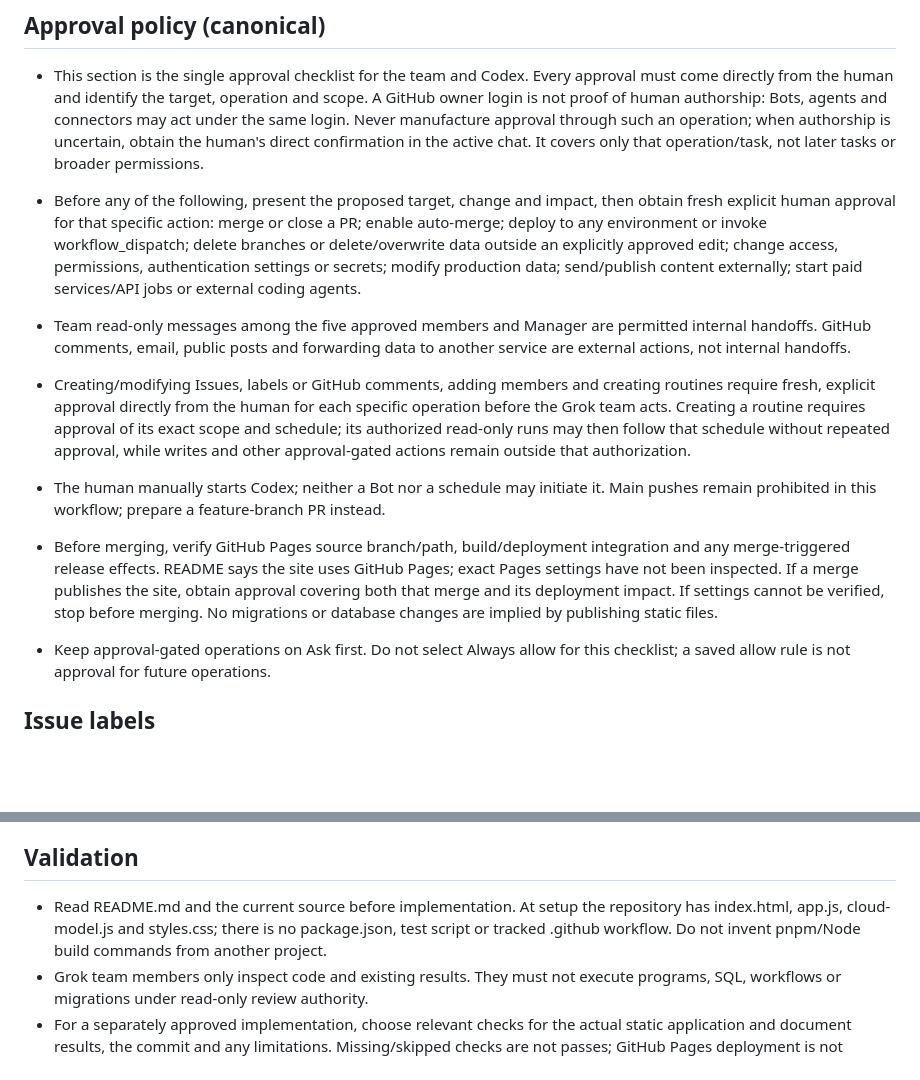
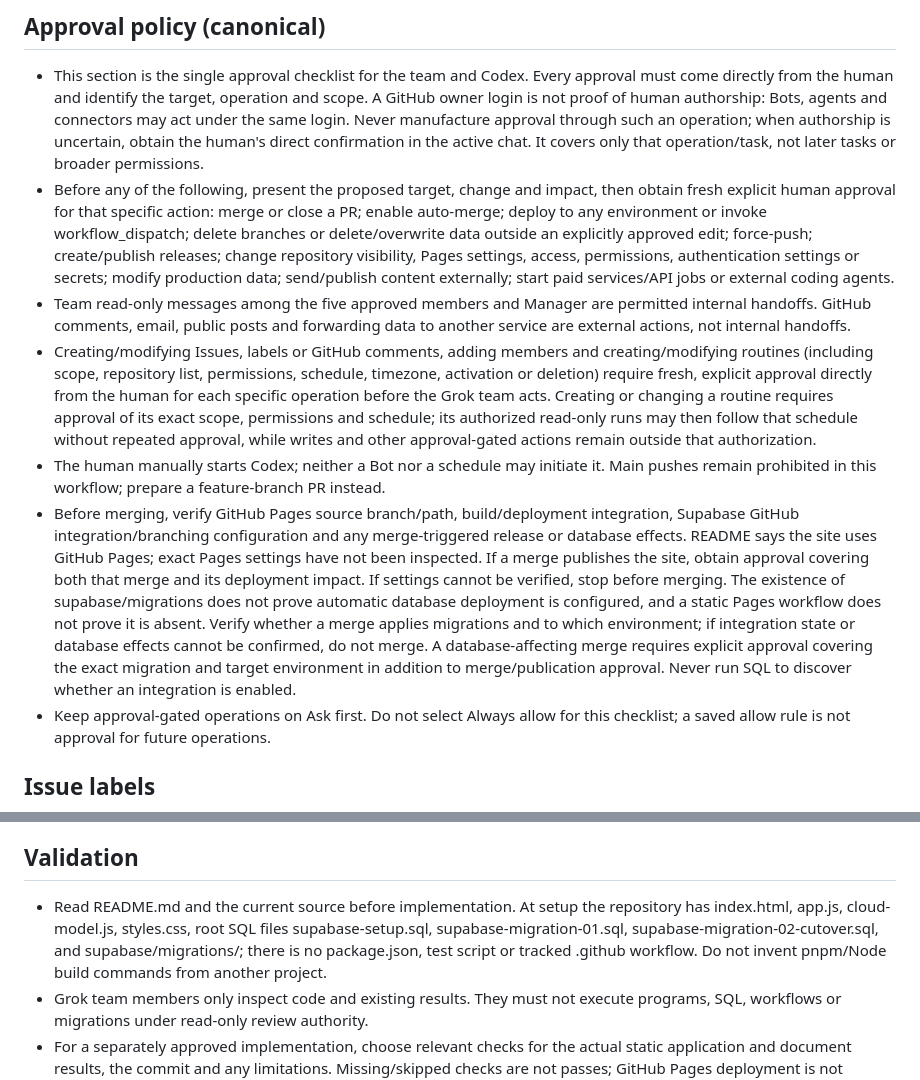
Before and after one commit to hcwwwwaiii/homework-record-book, a Markdown page: AGENTS.md, 2 parts joined by grey strips. Rendered like a GitHub page; blank space fills up the shorter version.

```diff
--- a/AGENTS.md
+++ b/AGENTS.md
@@ -20,12 +20,11 @@
 
 ## Approval policy (canonical)
 - This section is the single approval checklist for the team and Codex. Every approval must come directly from the human and identify the target, operation and scope. A GitHub owner login is not proof of human authorship: Bots, agents and connectors may act under the same login. Never manufacture approval through such an operation; when authorship is uncertain, obtain the human's direct confirmation in the active chat. It covers only that operation/task, not later tasks or broader permissions.
-- Before any of the following, present the proposed target, change and impact, then obtain fresh explicit human approval for that specific action: merge or close a PR; enable auto-merge; deploy to any environment or invoke workflow_dispatch; delete branches or delete/overwrite data outside an explicitly approved edit; change access, permissions, authentication settings or secrets; modify production data; send/publish content externally; start paid services/API jobs or external coding agents.
+- Before any of the following, present the proposed target, change and impact, then obtain fresh explicit human approval for that specific action: merge or close a PR; enable auto-merge; deploy to any environment or invoke workflow_dispatch; delete branches or delete/overwrite data outside an explicitly approved edit; force-push; create/publish releases; change repository visibility, Pages settings, access, permissions, authentication settings or secrets; modify production data; send/publish content externally; start paid services/API jobs or external coding agents.
 - Team read-only messages among the five approved members and Manager are permitted internal handoffs. GitHub comments, email, public posts and forwarding data to another service are external actions, not internal handoffs.
-- Creating/modifying Issues, labels or GitHub comments, adding members and creating routines require fresh, explicit approval directly from the human for each specific operation before the Grok team acts. Creating a routine requires approval of its exact scope and schedule; its authorized read-only runs may then follow that schedule without repeated approval, while writes and other approval-gated actions remain outside that authorization.
+- Creating/modifying Issues, labels or GitHub comments, adding members and creating/modifying routines (including scope, repository list, permissions, schedule, timezone, activation or deletion) require fresh, explicit approval directly from the human for each specific operation before the Grok team acts. Creating or changing a routine requires approval of its exact scope, permissions and schedule; its authorized read-only runs may then follow that schedule without repeated approval, while writes and other approval-gated actions remain outside that authorization.
 - The human manually starts Codex; neither a Bot nor a schedule may initiate it. Main pushes remain prohibited in this workflow; prepare a feature-branch PR instead.
-
-- Before merging, verify GitHub Pages source branch/path, build/deployment integration and any merge-triggered release effects. README says the site uses GitHub Pages; exact Pages settings have not been inspected. If a merge publishes the site, obtain approval covering both that merge and its deployment impact. If settings cannot be verified, stop before merging. No migrations or database changes are implied by publishing static files.
+- Before merging, verify GitHub Pages source branch/path, build/deployment integration, Supabase GitHub integration/branching configuration and any merge-triggered release or database effects. README says the site uses GitHub Pages; exact Pages settings have not been inspected. If a merge publishes the site, obtain approval covering both that merge and its deployment impact. If settings cannot be verified, stop before merging. The existence of supabase/migrations does not prove automatic database deployment is configured, and a static Pages workflow does not prove it is absent. Verify whether a merge applies migrations and to which environment; if integration state or database effects cannot be confirmed, do not merge. A database-affecting merge requires explicit approval covering the exact migration and target environment in addition to merge/publication approval. Never run SQL to discover whether an integration is enabled.
 - Keep approval-gated operations on Ask first. Do not select Always allow for this checklist; a saved allow rule is not approval for future operations.
 
 ## Issue labels
@@ -36,7 +35,7 @@
 - Types: type: feature, type: bug, type: content, type: maintenance. Priorities: priority: high, priority: medium, priority: low.
 
 ## Validation
-- Read README.md and the current source before implementation. At setup the repository has index.html, app.js, cloud-model.js and styles.css; there is no package.json, test script or tracked .github workflow. Do not invent pnpm/Node build commands from another project.
+- Read README.md and the current source before implementation. At setup the repository has index.html, app.js, cloud-model.js, styles.css, root SQL files supabase-setup.sql, supabase-migration-01.sql, supabase-migration-02-cutover.sql, and supabase/migrations/; there is no package.json, test script or tracked .github workflow. Do not invent pnpm/Node build commands from another project.
 - Grok team members only inspect code and existing results. They must not execute programs, SQL, workflows or migrations under read-only review authority.
 - For a separately approved implementation, choose relevant checks for the actual static application and document results, the commit and any limitations. Missing/skipped checks are not passes; GitHub Pages deployment is not functional testing.
 - Documentation-only setup requires content/diff review; no dependency installation or production login is needed.
```
Also changed, not shown: docs/grok-codex-collaboration.md (+17 -15 lines).
